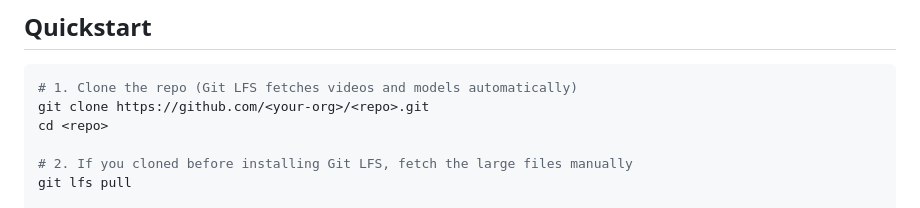
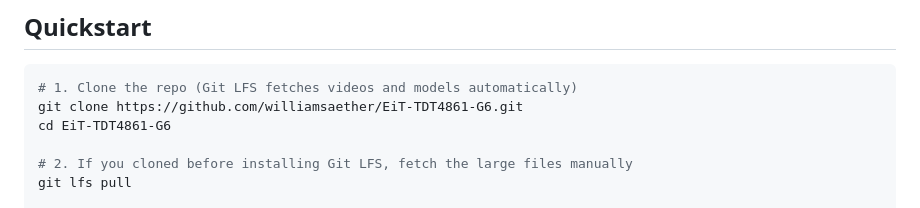
Before and after one commit to williamsaether/EiT-TDT4861-G6, a Markdown page: README.md, the part around the change. Drawn GitHub-style.

Commit message:
Update clone instructions in README

````diff
--- a/README.md
+++ b/README.md
@@ -30,8 +30,8 @@ This project aims to intelligently suggest appropriate speed limits for roads in
 
 ```bash
 # 1. Clone the repo (Git LFS fetches videos and models automatically)
-git clone https://github.com/<your-org>/<repo>.git
-cd <repo>
+git clone https://github.com/williamsaether/EiT-TDT4861-G6.git
+cd EiT-TDT4861-G6
 
 # 2. If you cloned before installing Git LFS, fetch the large files manually
 git lfs pull
````
